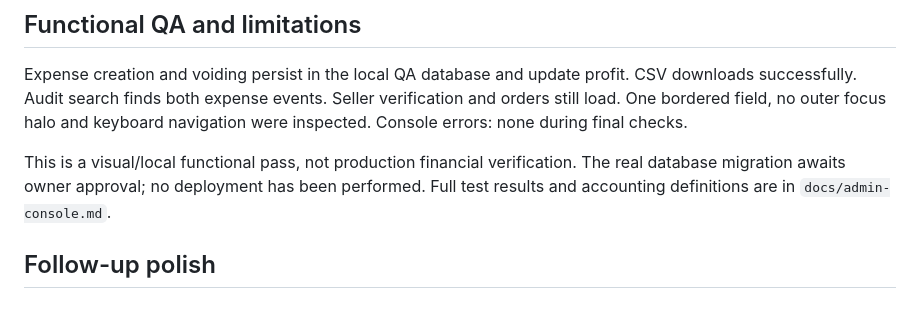
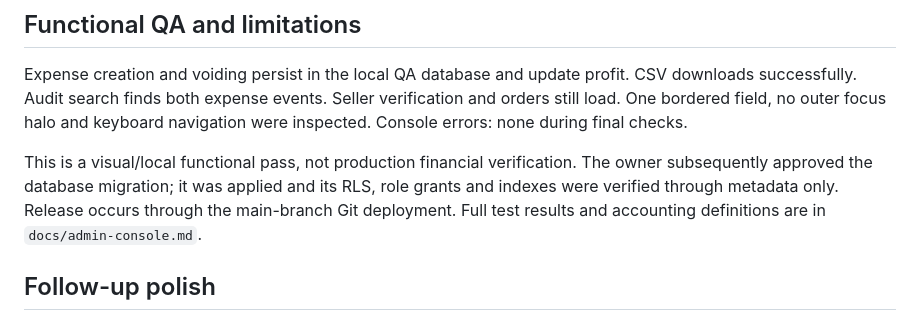
Before and after one commit to technolife360-dot/Marketplace, a Markdown page: design-qa.md, the part around the change. Drawn GitHub-style.

Commit message:
Record approved admin finance migration verification

```diff
--- a/design-qa.md
+++ b/design-qa.md
@@ -34,7 +34,7 @@ The owner explicitly requested a pure black background to match the storefront.
 
 Expense creation and voiding persist in the local QA database and update profit. CSV downloads successfully. Audit search finds both expense events. Seller verification and orders still load. One bordered field, no outer focus halo and keyboard navigation were inspected. Console errors: none during final checks.
 
-This is a visual/local functional pass, not production financial verification. The real database migration awaits owner approval; no deployment has been performed. Full test results and accounting definitions are in `docs/admin-console.md`.
+This is a visual/local functional pass, not production financial verification. The owner subsequently approved the database migration; it was applied and its RLS, role grants and indexes were verified through metadata only. Release occurs through the main-branch Git deployment. Full test results and accounting definitions are in `docs/admin-console.md`.
 
 ## Follow-up polish
 
```
Also changed, not shown: docs/admin-console.md (+2 -2 lines).
